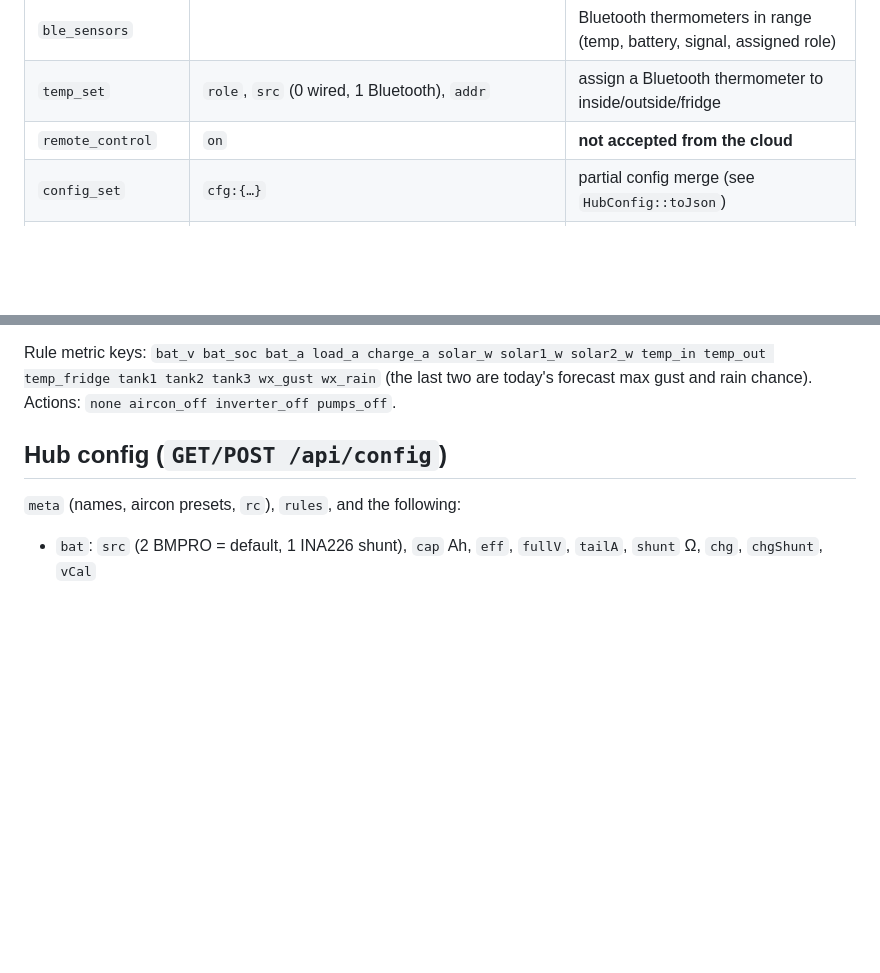
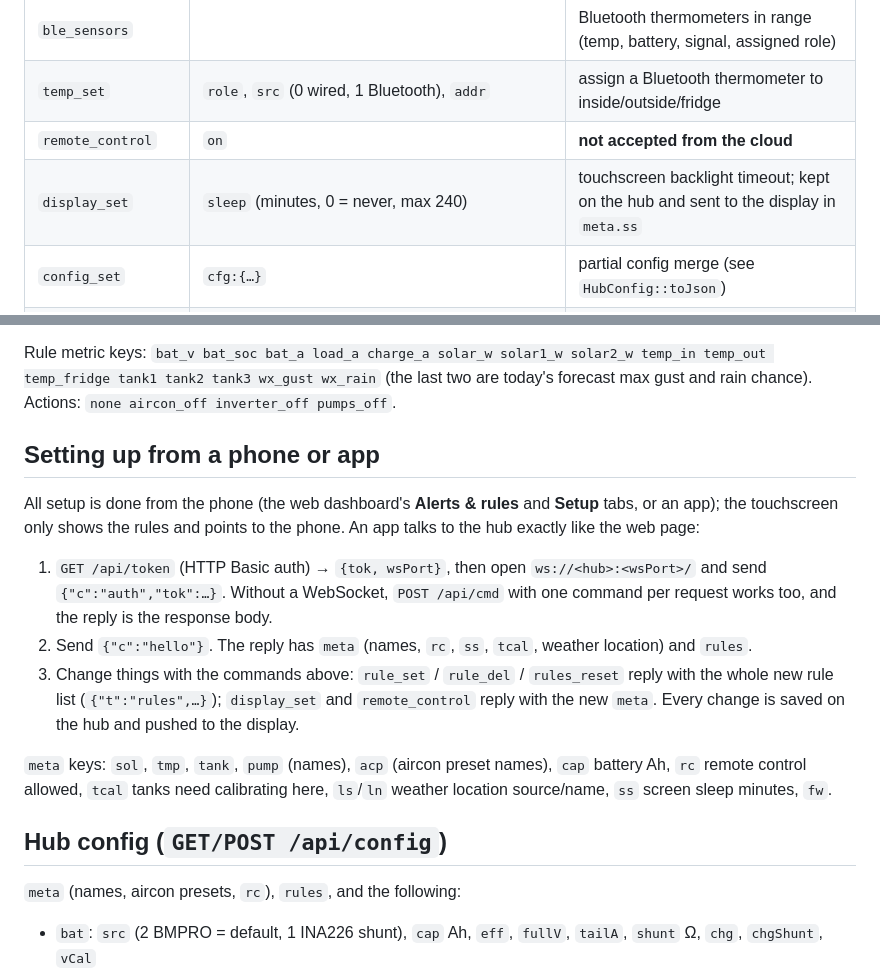
Before and after one commit to beau-shelley/Caravan-Power, a Markdown page: docs/PROTOCOL.md, 2 parts joined by grey strips. GitHub-like rendering; blank space fills up the shorter version.

```diff
--- a/docs/PROTOCOL.md
+++ b/docs/PROTOCOL.md
@@ -61,6 +61,7 @@ The display transmits only immediately after a hub frame ends, so the half-duple
 | `ble_sensors` | | Bluetooth thermometers in range (temp, battery, signal, assigned role) |
 | `temp_set` | `role`, `src` (0 wired, 1 Bluetooth), `addr` | assign a Bluetooth thermometer to inside/outside/fridge |
 | `remote_control` | `on` | **not accepted from the cloud** |
+| `display_set` | `sleep` (minutes, 0 = never, max 240) | touchscreen backlight timeout; kept on the hub and sent to the display in `meta.ss` |
 | `config_set` | `cfg:{…}` | partial config merge (see `HubConfig::toJson`) |
 | `victron_set` | `i`, `key` (32 hex), optional `addr`, `src` (0 Bluetooth, 1 VE.Direct, 2 off) | add/replace a SmartSolar's Instant Readout key |
 | `victron_seen` | | Victron devices in Bluetooth range and which are decoding |
@@ -73,6 +74,16 @@ When remote control is off, every command except the read-only ones is refused f
 
 Rule metric keys: `bat_v bat_soc bat_a load_a charge_a solar_w solar1_w solar2_w temp_in temp_out temp_fridge tank1 tank2 tank3 wx_gust wx_rain` (the last two are today's forecast max gust and rain chance).
 Actions: `none aircon_off inverter_off pumps_off`.
+
+## Setting up from a phone or app
+
+All setup is done from the phone (the web dashboard's **Alerts & rules** and **Setup** tabs, or an app); the touchscreen only shows the rules and points to the phone. An app talks to the hub exactly like the web page:
+
+1. `GET /api/token` (HTTP Basic auth) → `{tok, wsPort}`, then open `ws://<hub>:<wsPort>/` and send `{"c":"auth","tok":…}`. Without a WebSocket, `POST /api/cmd` with one command per request works too, and the reply is the response body.
+2. Send `{"c":"hello"}`. The reply has `meta` (names, `rc`, `ss`, `tcal`, weather location) and `rules`.
+3. Change things with the commands above: `rule_set` / `rule_del` / `rules_reset` reply with the whole new rule list (`{"t":"rules",…}`); `display_set` and `remote_control` reply with the new `meta`. Every change is saved on the hub and pushed to the display.
+
+`meta` keys: `sol`, `tmp`, `tank`, `pump` (names), `acp` (aircon preset names), `cap` battery Ah, `rc` remote control allowed, `tcal` tanks need calibrating here, `ls`/`ln` weather location source/name, `ss` screen sleep minutes, `fw`.
 
 ## Hub config (`GET/POST /api/config`)
 
```
Also changed, not shown: README.md (+10 -10 lines), docs/img/05-alerts.png, docs/img/07-settings.png, docs/img/10-location-search.png (deleted), docs/img/12-level-done.png, docs/img/web-phone-rules.png (added), docs/img/web-rules.png, 12 other files.
